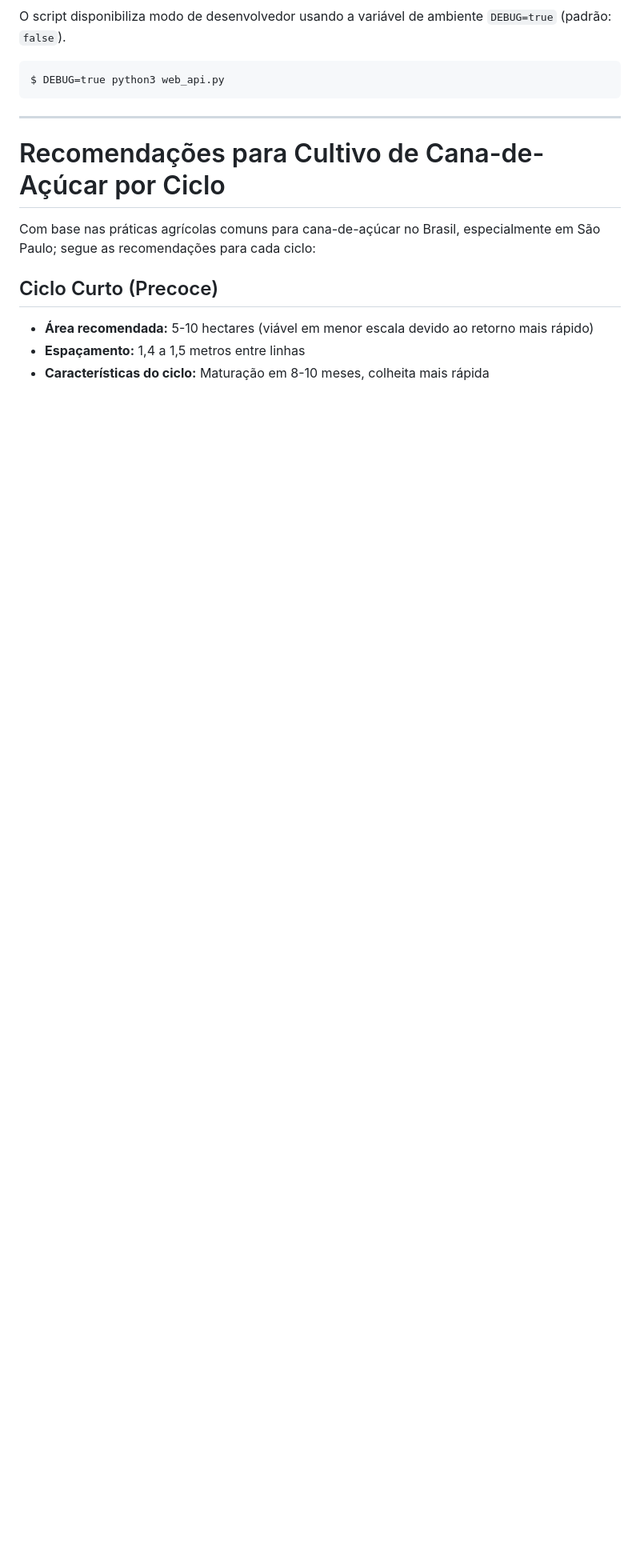
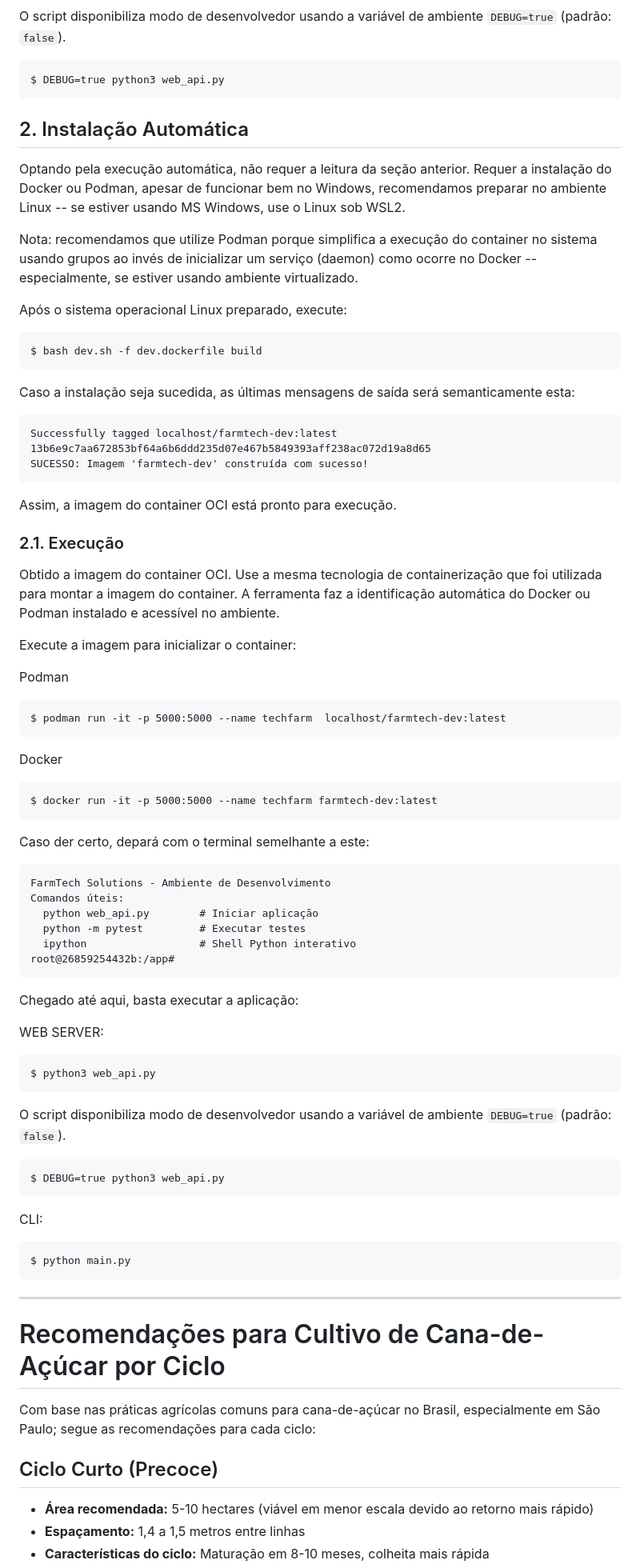
Before and after one commit to RevoluxAI/cap1, a Markdown page: README.md, the part around the change printed below. Shown: that part at 80% size. GitHub-like rendering; blank space fills up the shorter version.

Commit message:
updated: melhoria na documentação de execução da aplicação no README.md

```diff
--- a/README.md
+++ b/README.md
@@ -92,6 +115,72 @@ O script disponibiliza modo de desenvolvedor usando a variável de ambiente
 `DEBUG=true` (padrão: `false`).
 
     $ DEBUG=true python3 web_api.py
+
+
+## 2. Instalação Automática
+
+Optando pela execução automática, não requer a leitura da seção anterior.
+Requer a instalação do Docker ou Podman, apesar de funcionar bem no Windows,
+recomendamos preparar no ambiente Linux -- se estiver usando MS Windows, use
+o Linux sob WSL2.
+
+Nota: recomendamos que utilize Podman porque simplifica a execução do container
+no sistema usando grupos ao invés de inicializar um serviço (daemon) como ocorre
+no Docker -- especialmente, se estiver usando ambiente virtualizado.
+
+Após o sistema operacional Linux preparado, execute:
+
+    $ bash dev.sh -f dev.dockerfile build
+
+Caso a instalação seja sucedida, as últimas mensagens de saída será
+semanticamente esta:
+
+    Successfully tagged localhost/farmtech-dev:latest
+    13b6e9c7aa672853bf64a6b6ddd235d07e467b5849393aff238ac072d19a8d65
+    SUCESSO: Imagem 'farmtech-dev' construída com sucesso!
+
+Assim, a imagem do container OCI está pronto para execução.
+
+### 2.1. Execução
+
+Obtido a imagem do container OCI. Use a mesma tecnologia de containerização que
+foi utilizada para montar a imagem do container. A ferramenta faz a
+identificação automática do Docker ou Podman instalado e acessível no ambiente.
+
+Execute a imagem para inicializar o container:
+
+Podman
+
+    $ podman run -it -p 5000:5000 --name techfarm  localhost/farmtech-dev:latest
+
+Docker
+
+    $ docker run -it -p 5000:5000 --name techfarm farmtech-dev:latest
+
+Caso der certo, depará com o terminal semelhante a este:
+
+    FarmTech Solutions - Ambiente de Desenvolvimento
+    Comandos úteis:
+      python web_api.py        # Iniciar aplicação
+      python -m pytest         # Executar testes
+      ipython                  # Shell Python interativo
+    root@26859254432b:/app#
+
+Chegado até aqui, basta executar a aplicação:
+
+WEB SERVER:
+
+    $ python3 web_api.py
+
+O script disponibiliza modo de desenvolvedor usando a variável de ambiente
+`DEBUG=true` (padrão: `false`).
+
+    $ DEBUG=true python3 web_api.py
+
+
+CLI:
+
+    $ python main.py
 
 ---
 
```
Also changed, not shown: other parts of README.md (+31 -7 lines).
